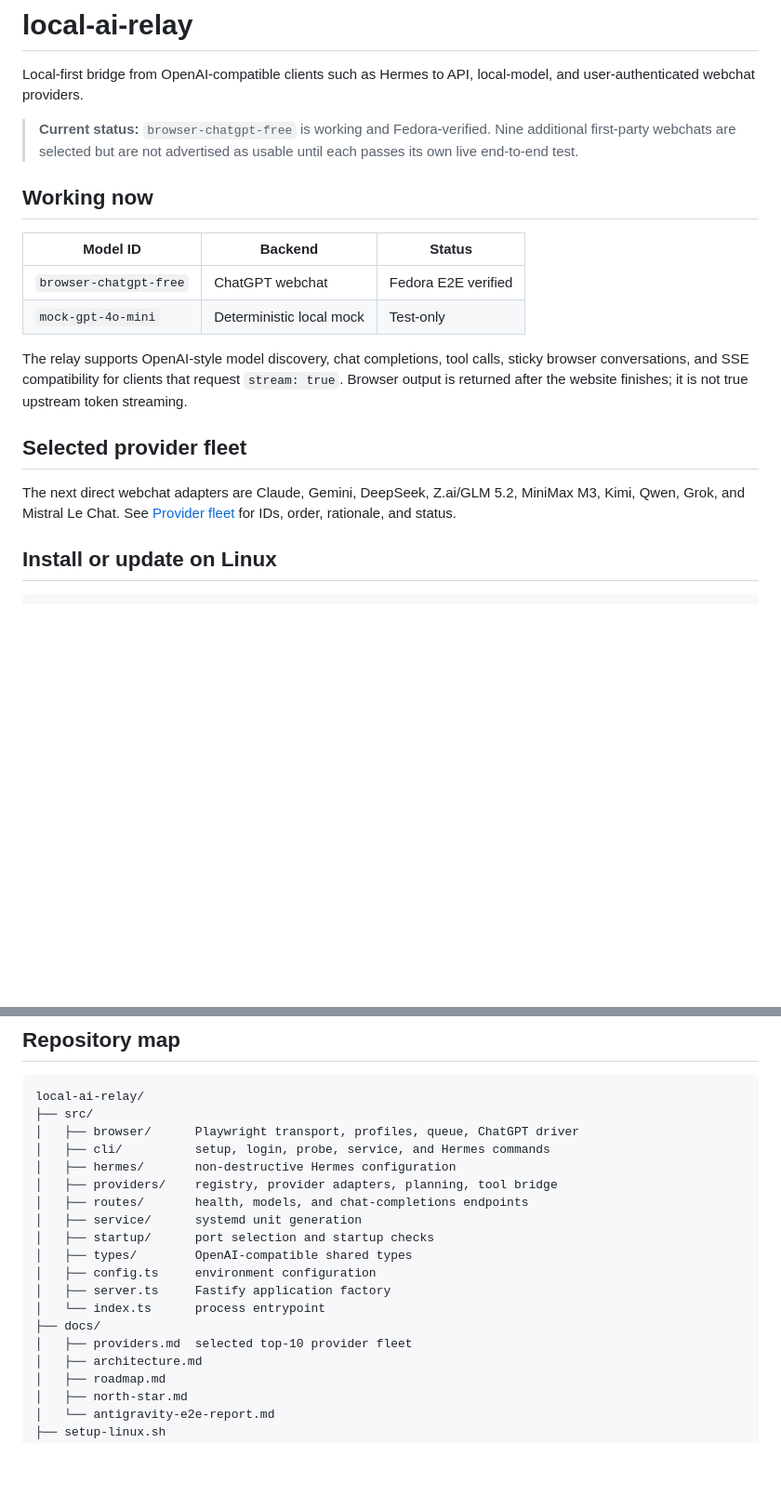
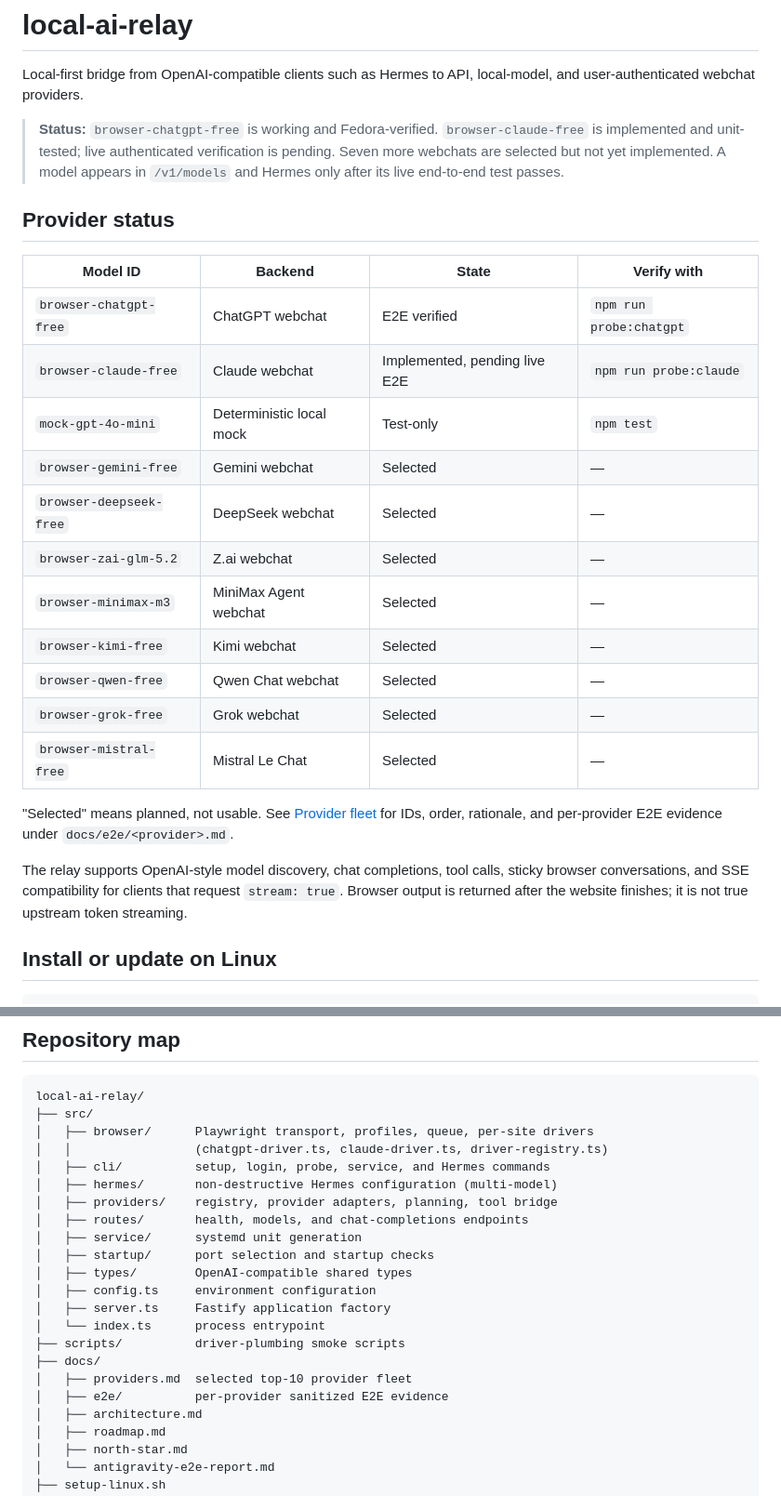
Before and after one commit to Nan0pk/local-ai-relay, a Markdown page: README.md, 2 parts joined by grey strips. Shown at 93% size. Rendered like a GitHub page; blank space fills up the shorter version.

````diff
--- a/README.md
+++ b/README.md
@@ -3,27 +3,36 @@
 Local-first bridge from OpenAI-compatible clients such as Hermes to API,
 local-model, and user-authenticated webchat providers.
 
-> **Current status:** `browser-chatgpt-free` is working and Fedora-verified.
-> Nine additional first-party webchats are selected but are not advertised as
-> usable until each passes its own live end-to-end test.
+> **Status:** `browser-chatgpt-free` is working and Fedora-verified.
+> `browser-claude-free` is implemented and unit-tested; live authenticated
+> verification is pending. Seven more webchats are selected but not yet
+> implemented. A model appears in `/v1/models` and Hermes only after its
+> live end-to-end test passes.
 
-## Working now
+## Provider status
 
-| Model ID | Backend | Status |
-|---|---|---|
-| `browser-chatgpt-free` | ChatGPT webchat | Fedora E2E verified |
-| `mock-gpt-4o-mini` | Deterministic local mock | Test-only |
+| Model ID | Backend | State | Verify with |
+|---|---|---|---|
+| `browser-chatgpt-free` | ChatGPT webchat | E2E verified | `npm run probe:chatgpt` |
+| `browser-claude-free` | Claude webchat | Implemented, pending live E2E | `npm run probe:claude` |
+| `mock-gpt-4o-mini` | Deterministic local mock | Test-only | `npm test` |
+| `browser-gemini-free` | Gemini webchat | Selected | — |
+| `browser-deepseek-free` | DeepSeek webchat | Selected | — |
+| `browser-zai-glm-5.2` | Z.ai webchat | Selected | — |
+| `browser-minimax-m3` | MiniMax Agent webchat | Selected | — |
+| `browser-kimi-free` | Kimi webchat | Selected | — |
+| `browser-qwen-free` | Qwen Chat webchat | Selected | — |
+| `browser-grok-free` | Grok webchat | Selected | — |
+| `browser-mistral-free` | Mistral Le Chat | Selected | — |
+
+"Selected" means planned, not usable. See [Provider fleet](docs/providers.md)
+for IDs, order, rationale, and per-provider E2E evidence under
+`docs/e2e/<provider>.md`.
 
 The relay supports OpenAI-style model discovery, chat completions, tool calls,
 sticky browser conversations, and SSE compatibility for clients that request
 `stream: true`. Browser output is returned after the website finishes; it is
 not true upstream token streaming.
-
-## Selected provider fleet
-
-The next direct webchat adapters are Claude, Gemini, DeepSeek, Z.ai/GLM 5.2,
-MiniMax M3, Kimi, Qwen, Grok, and Mistral Le Chat. See
-[Provider fleet](docs/providers.md) for IDs, order, rationale, and status.
 
 ## Install or update on Linux
 
@@ -95,9 +154,10 @@ curl -s http://127.0.0.1:8787/v1/chat/completions \
 ```text
 local-ai-relay/
 ├── src/
-│   ├── browser/      Playwright transport, profiles, queue, ChatGPT driver
+│   ├── browser/      Playwright transport, profiles, queue, per-site drivers
+│   │                 (chatgpt-driver.ts, claude-driver.ts, driver-registry.ts)
 │   ├── cli/          setup, login, probe, service, and Hermes commands
-│   ├── hermes/       non-destructive Hermes configuration
+│   ├── hermes/       non-destructive Hermes configuration (multi-model)
 │   ├── providers/    registry, provider adapters, planning, tool bridge
 │   ├── routes/       health, models, and chat-completions endpoints
 │   ├── service/      systemd unit generation
@@ -106,8 +166,10 @@ local-ai-relay/
 │   ├── config.ts     environment configuration
 │   ├── server.ts     Fastify application factory
 │   └── index.ts      process entrypoint
+├── scripts/          driver-plumbing smoke scripts
 ├── docs/
 │   ├── providers.md  selected top-10 provider fleet
+│   ├── e2e/          per-provider sanitized E2E evidence
 │   ├── architecture.md
 │   ├── roadmap.md
 │   ├── north-star.md
````
Also changed, not shown: other parts of README.md (+59 -8 lines).
